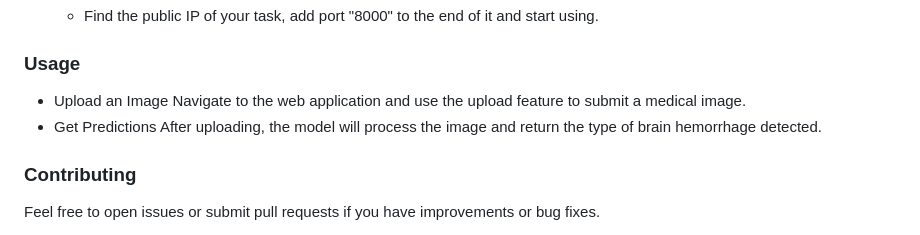
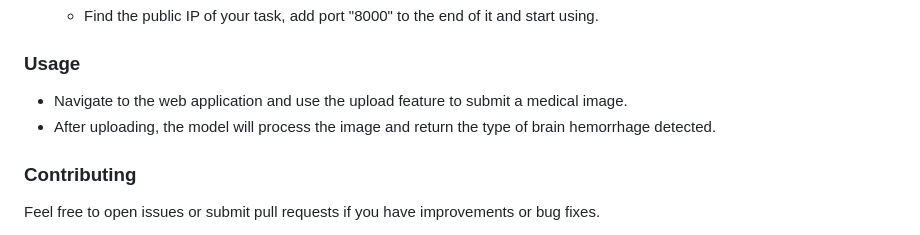
Before and after one commit to haerien/intracranial-hemorrhage-detection, a Markdown page: README.md, the part around the change. GitHub-like rendering.

```diff
--- a/README.md
+++ b/README.md
@@ -94,10 +94,9 @@ Live: http://3.79.8.171:8000/
    * Find the public IP of your task, add port "8000" to the end of it and start using.
 
 ### Usage
-  * Upload an Image
-    Navigate to the web application and use the upload feature to submit a medical image.
-  * Get Predictions
-    After uploading, the model will process the image and return the type of brain hemorrhage detected.
+
+  * Navigate to the web application and use the upload feature to submit a medical image.
+  * After uploading, the model will process the image and return the type of brain hemorrhage detected.
 
 ### Contributing
   Feel free to open issues or submit pull requests if you have improvements or bug fixes.
```
